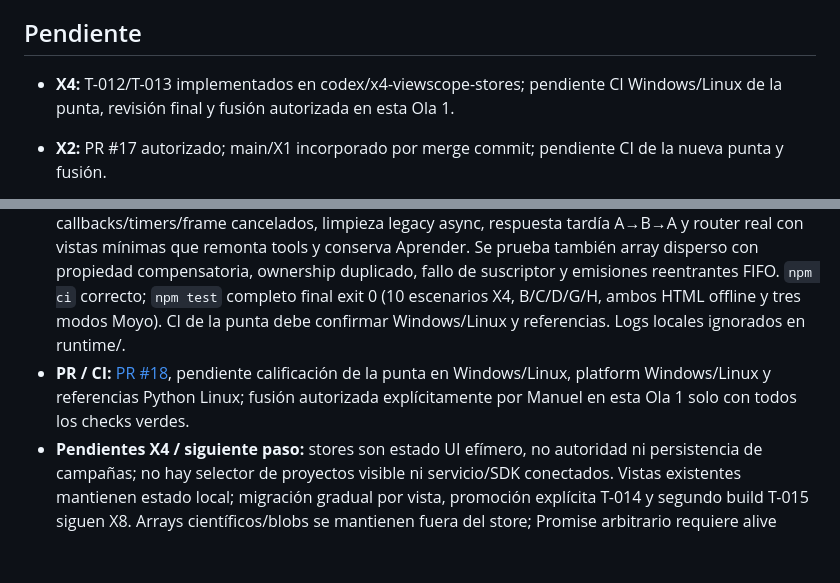
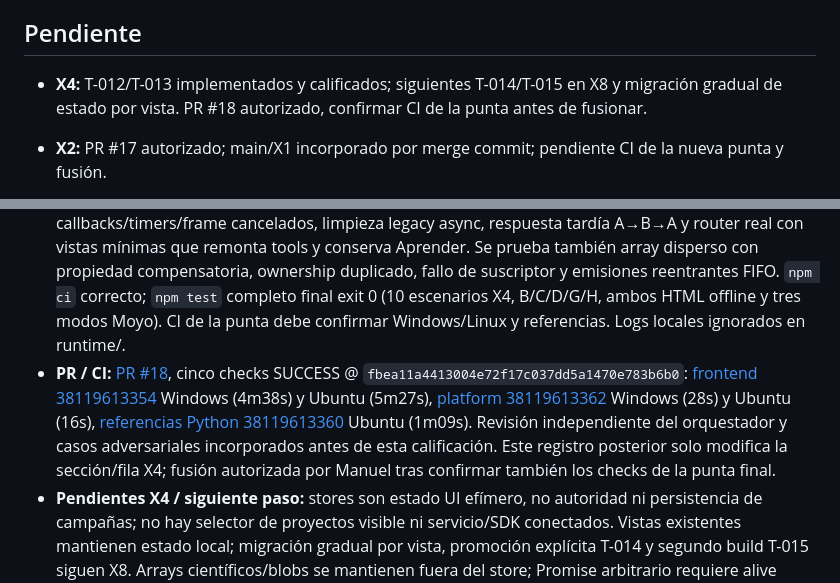
Before and after one commit to Jairomcarmona/dftlab-suite, a Markdown page: docs/reviews/TRASPASO.md, 2 parts joined by grey strips. Rendered like a GitHub page; blank space fills up the shorter version.

Commit message:
docs(x4): record Windows and Linux qualification

```diff
--- a/docs/reviews/TRASPASO.md
+++ b/docs/reviews/TRASPASO.md
@@ -28,7 +28,7 @@ Corregir fallos funcionales, de seguridad y de ciclo de vida del frontend actual
 
 ## Pendiente
 
-- **X4:** T-012/T-013 implementados en codex/x4-viewscope-stores; pendiente CI Windows/Linux de la punta, revisión final y fusión autorizada en esta Ola 1.
+- **X4:** T-012/T-013 implementados y calificados; siguientes T-014/T-015 en X8 y migración gradual de estado por vista. PR #18 autorizado, confirmar CI de la punta antes de fusionar.
 
 - **X2:** PR #17 autorizado; main/X1 incorporado por merge commit; pendiente CI de la nueva punta y fusión.
 - **X1:** PR #16 y CI Windows/Linux + referencias Python verdes; implementación final e6720dc; pendiente autorización de Manuel (confirmar checks de punta antes de fusionar).
@@ -148,5 +148,5 @@ Bloques A–H hechos. Queda de F el entorno Python fijado (`codex/entorno-python
 - **Cambios:** ViewScope evoluciona B con contexto por montaje, listeners/suscripciones, workers propios, frames pendientes y ownership por identidad (sin doble destroy). `mountView` admite render/mount/destroy históricos y liberación de recursos devueltos por un montaje async tardío. El router conserva host nuevo y liberación de gráficos H. Stores JSON pequeños, copiados/congelados, por aprendizaje/shell y por tools/post/proyecto; sin singleton exportado. Tickets abortables con generación invalidan éxito/error antiguo, incluido A→B→A. El shell remonta tools/post al cambiar proyecto; Aprender conserva ámbito/store y no recibe ticket de proyecto.
 - **Conservación / inventario:** 19 vistas, 15 capítulos, 23 rutas SIESTA, 7 calculadoras, 16 datasets (10 678 665 B), 25 módulos científicos y 52 sitios de exportación conservados. No cambios de vistas, lectores, física, datasets ni tolerancias. Snapshot regenerado con el generador: 55 JS propios / 11 548 líneas; checker añadido a verify/npm test y CI sin modificar ci.yml. El README P0 distingue la baseline histórica del snapshot actual. Baseline-v1: 480 archivos / 132 585 346 B, SHA-256 correctos.
 - **Pruebas / entorno:** Windows 11 x64, Node 24.18.0, npm 11.16.0, Playwright 1.56.1 / Chromium 1194; Python no invocado en las pruebas frontend. 10 escenarios Node de ViewScope/stores, 21 comprobaciones B y nuevo navegador offline en verde: Worker real, fetch abortado, callbacks/timers/frame cancelados, limpieza legacy async, respuesta tardía A→B→A y router real con vistas mínimas que remonta tools y conserva Aprender. Se prueba también array disperso con propiedad compensatoria, ownership duplicado, fallo de suscriptor y emisiones reentrantes FIFO. `npm ci` correcto; `npm test` completo final exit 0 (10 escenarios X4, B/C/D/G/H, ambos HTML offline y tres modos Moyo). CI de la punta debe confirmar Windows/Linux y referencias. Logs locales ignorados en runtime/.
-- **PR / CI:** [PR #18](https://github.com/Jairomcarmona/dftlab-suite/pull/18), pendiente calificación de la punta en Windows/Linux, platform Windows/Linux y referencias Python Linux; fusión autorizada explícitamente por Manuel en esta Ola 1 solo con todos los checks verdes.
+- **PR / CI:** [PR #18](https://github.com/Jairomcarmona/dftlab-suite/pull/18), cinco checks SUCCESS @ `fbea11a4413004e72f17c037dd5a1470e783b6b0`: [frontend 38119613354](https://github.com/Jairomcarmona/dftlab-suite/actions/runs/38119613354) Windows (4m38s) y Ubuntu (5m27s), [platform 38119613362](https://github.com/Jairomcarmona/dftlab-suite/actions/runs/38119613362) Windows (28s) y Ubuntu (16s), [referencias Python 38119613360](https://github.com/Jairomcarmona/dftlab-suite/actions/runs/38119613360) Ubuntu (1m09s). Revisión independiente del orquestador y casos adversariales incorporados antes de esta calificación. Este registro posterior solo modifica la sección/fila X4; fusión autorizada por Manuel tras confirmar también los checks de la punta final.
 - **Pendientes X4 / siguiente paso:** stores son estado UI efímero, no autoridad ni persistencia de campañas; no hay selector de proyectos visible ni servicio/SDK conectados. Vistas existentes mantienen estado local; migración gradual por vista, promoción explícita T-014 y segundo build T-015 siguen X8. Arrays científicos/blobs se mantienen fuera del store; Promise arbitrario requiere alive después de cada await y guard al aplicar éxito/error. No workers de numerics sin la medición T-062 pendiente de H. Sin discrepancias de contratos/ADR detectadas para este cimiento; contracts/, docs/adr/, ARQUITECTURA.md, docs/compatibility/ intactos.
```
Also changed, not shown: docs/reviews/REGISTRO_DEUDA.md (+1 -1 lines).
